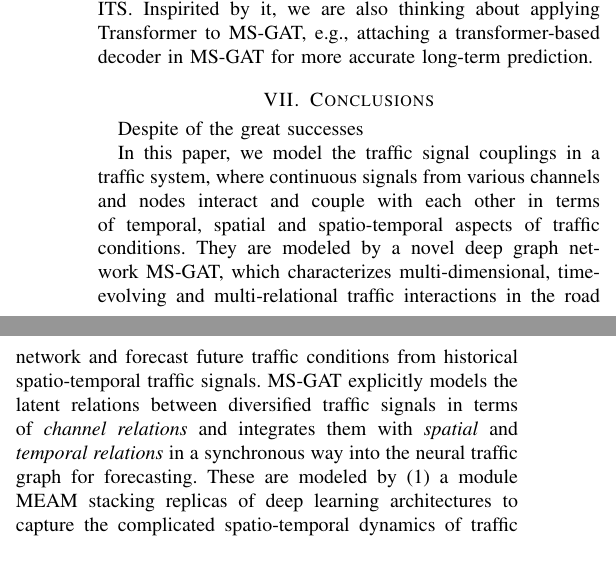
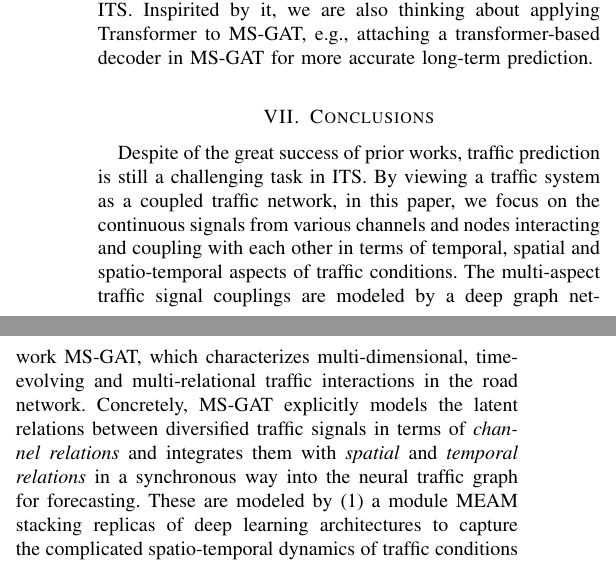
Before and after one commit to luokn/ms-gat-paper, a LaTeX paper (main.tex, which reads sections/7_Conclusion.tex): two parts of the columns of page 14 of 16, joined at a grey line, cut so that both start at the same text. Compiled offline with pdfLaTeX.

Commit message:
Update on Overleaf.

```diff
--- a/sections/7_Conclusion.tex
+++ b/sections/7_Conclusion.tex
@@ -1,7 +1,5 @@
 \section{Conclusions}
-Despite of the great successes
-
-In this paper, we model the traffic signal couplings in a traffic system, where continuous signals from various channels and nodes interact and couple with each other in terms of temporal, spatial and spatio-temporal aspects of traffic conditions. They are modeled by a novel deep graph network MS-GAT, which characterizes multi-dimensional, time-evolving and multi-relational traffic interactions in the road network and forecast future traffic conditions from historical spatio-temporal traffic signals. MS-GAT explicitly models the latent relations between diversified traffic signals in terms of \textit{channel relations} and integrates them  with \textit{spatial} and \textit{temporal relations} in a synchronous way into the neural traffic graph for forecasting. These are modeled by (1) a module MEAM stacking replicas of deep learning architectures to capture the complicated spatio-temporal dynamics of traffic conditions and their multi-relations and influence on future traffic conditions, and (2) a multi-component structure TPCs that adopts a time gated fusion mechanism to adaptively focus on the traffic conditions at different past stages. Further, MS-GAT maintains a small number of parameters with a convenient multi-dimensional self-attention scheme applicable to any data with multi-dimensional features. We substantially test MS-GAT on five real-world datasets against six state-of-the-art graph neural networks for traffic prediction, which show that MS-GAT outperforms the baselines.
+Despite of the great success of prior works, traffic prediction is still a challenging task in ITS. By viewing a traffic system as a coupled traffic network, in this paper, we focus on the continuous signals from various channels and nodes interacting and coupling with each other in terms of temporal, spatial and spatio-temporal aspects of traffic conditions. The multi-aspect traffic signal couplings are modeled by a deep graph network MS-GAT, which characterizes multi-dimensional, time-evolving and multi-relational traffic interactions in the road network. Concretely, MS-GAT explicitly models the latent relations between diversified traffic signals in terms of \textit{channel relations} and integrates them  with \textit{spatial} and \textit{temporal relations} in a synchronous way into the neural traffic graph for forecasting. These are modeled by (1) a module MEAM stacking replicas of deep learning architectures to capture the complicated spatio-temporal dynamics of traffic conditions and their multi-relations and influence on future traffic conditions, and (2) a multi-component structure TPCs that adopts a time gated fusion mechanism to adaptively focus on the traffic conditions at different past stages. Further, MS-GAT maintains a small number of parameters with a convenient multi-dimensional self-attention scheme applicable to any data with multi-dimensional features. We substantially test MS-GAT on five real-world datasets against six state-of-the-art graph neural networks for traffic prediction, which show that MS-GAT outperforms the baselines.
 
 MS-GAT is a general spatio-temporal forecasting framework, applicable to other spatio-temporal structured sequence forecasting scenarios, such as preference prediction in recommender systems and air quality forecasting, since it is characterized by providing a multi-view representation for each node in graphs and a multi-relational representation for graph-based complex systems. In ITS, in the case of the data from different traffic modes (e.g., bus, private car, bike) or external modes (e.g., passengers or weather) in an identical traffic region is available, MS-GAT can also attempt to handle these multi-modal data and their interactions through treating each modal data as a separate information channel to manipulate. We argue that there exist some potential causal associations between those available multi-modal data and expectations in traffic prediction tasks, such as the impact of current rainfall on future traffic flow in a road network, whereas MS-GAT just can deal with that.
 
```
